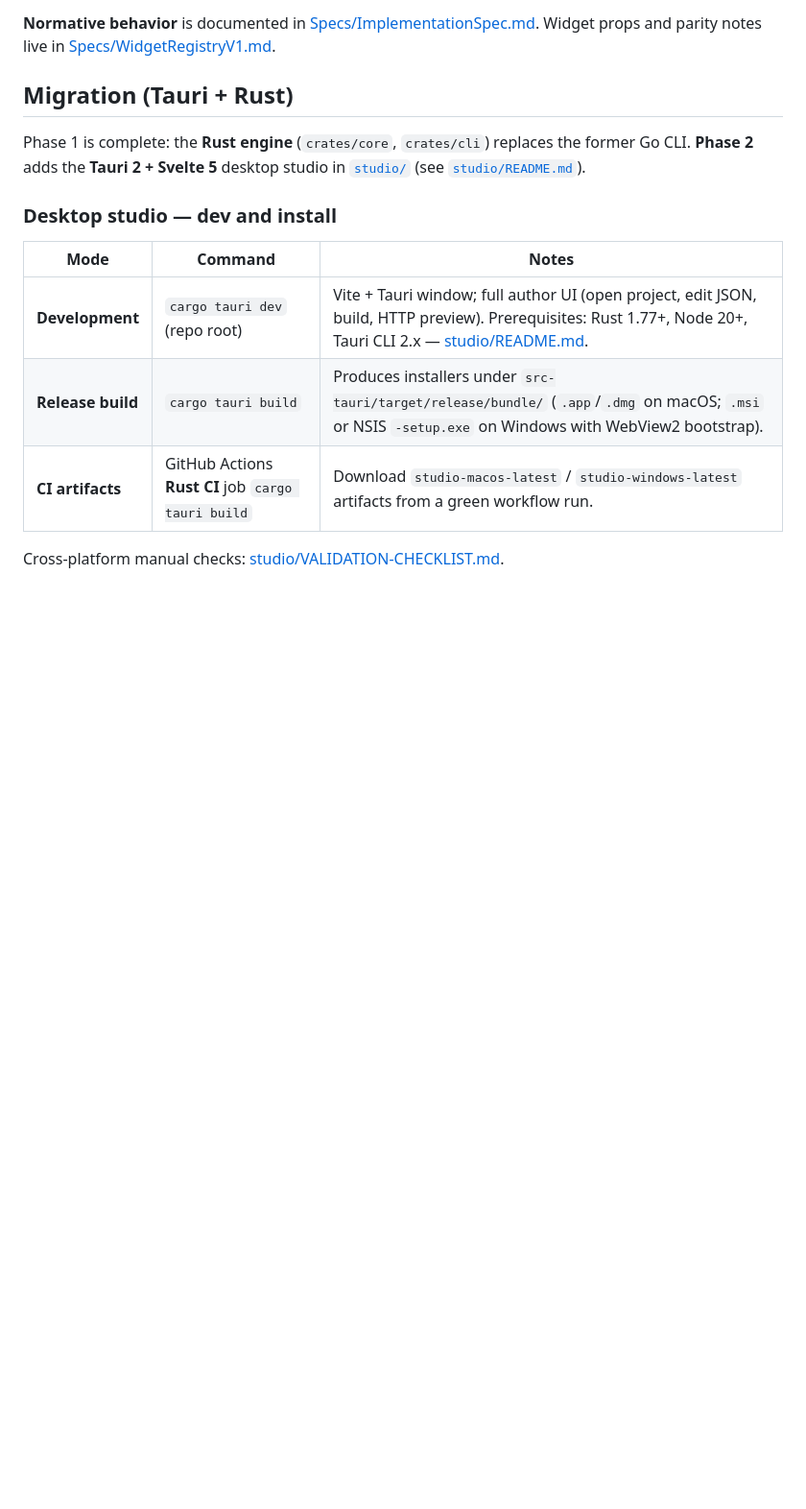
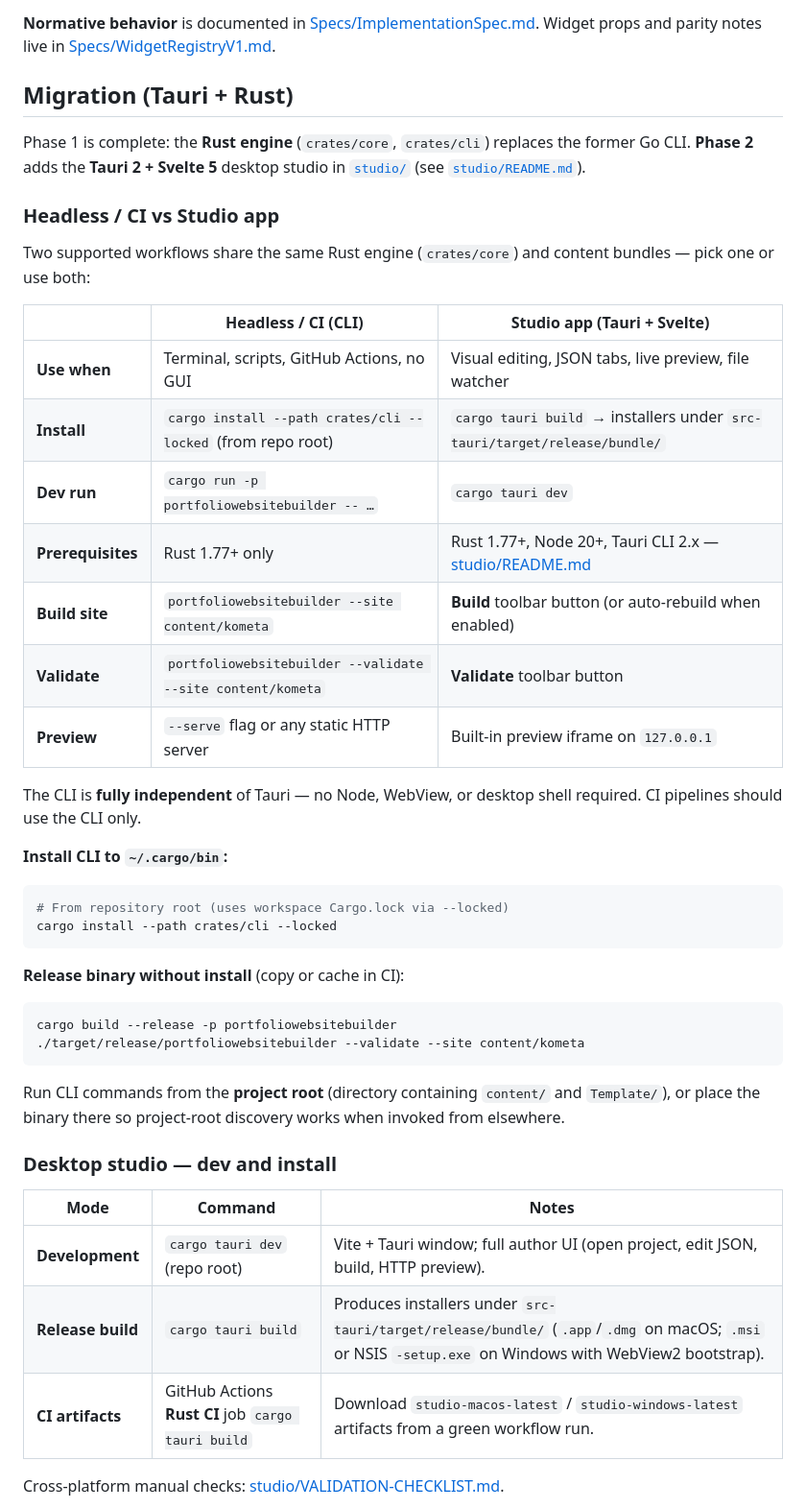
Before and after one commit to AlexeyPerov/WebPortfolioBuilder, a Markdown page: README.md, the part around the change. Shown at 96% size. GitHub-like rendering; blank space fills up the shorter version.

Commit message:
Document CLI-only headless workflow vs Studio app (Phase 3 Task 3).
Authors and CI can install portfoliowebsitebuilder without Tauri; README
compares terminal and desktop workflows with install and validate examples.

Co-authored-by: Cursor <cursoragent@cursor.com>

````diff
--- a/README.md
+++ b/README.md
@@ -8,11 +8,43 @@ Static site generator in Rust (**PortfolioWebsiteBuilder**). The supported workf
 
 Phase 1 is complete: the **Rust engine** (`crates/core`, `crates/cli`) replaces the former Go CLI. **Phase 2** adds the **Tauri 2 + Svelte 5** desktop studio in [`studio/`](studio/) (see [`studio/README.md`](studio/README.md)).
 
+### Headless / CI vs Studio app
+
+Two supported workflows share the same Rust engine (`crates/core`) and content bundles — pick one or use both:
+
+| | **Headless / CI** (CLI) | **Studio app** (Tauri + Svelte) |
+|--|-------------------------|----------------------------------|
+| **Use when** | Terminal, scripts, GitHub Actions, no GUI | Visual editing, JSON tabs, live preview, file watcher |
+| **Install** | `cargo install --path crates/cli --locked` (from repo root) | `cargo tauri build` → installers under `src-tauri/target/release/bundle/` |
+| **Dev run** | `cargo run -p portfoliowebsitebuilder -- …` | `cargo tauri dev` |
+| **Prerequisites** | Rust 1.77+ only | Rust 1.77+, Node 20+, Tauri CLI 2.x — [studio/README.md](studio/README.md) |
+| **Build site** | `portfoliowebsitebuilder --site content/kometa` | **Build** toolbar button (or auto-rebuild when enabled) |
+| **Validate** | `portfoliowebsitebuilder --validate --site content/kometa` | **Validate** toolbar button |
+| **Preview** | `--serve` flag or any static HTTP server | Built-in preview iframe on `127.0.0.1` |
+
+The CLI is **fully independent** of Tauri — no Node, WebView, or desktop shell required. CI pipelines should use the CLI only.
+
+**Install CLI to `~/.cargo/bin`:**
+
+```bash
+# From repository root (uses workspace Cargo.lock via --locked)
+cargo install --path crates/cli --locked
+```
+
+**Release binary without install** (copy or cache in CI):
+
+```bash
+cargo build --release -p portfoliowebsitebuilder
+./target/release/portfoliowebsitebuilder --validate --site content/kometa
+```
+
+Run CLI commands from the **project root** (directory containing `content/` and `Template/`), or place the binary there so project-root discovery works when invoked from elsewhere.
+
 ### Desktop studio — dev and install
 
 | Mode | Command | Notes |
 |------|---------|--------|
-| **Development** | `cargo tauri dev` (repo root) | Vite + Tauri window; full author UI (open project, edit JSON, build, HTTP preview). Prerequisites: Rust 1.77+, Node 20+, Tauri CLI 2.x — [studio/README.md](studio/README.md). |
+| **Development** | `cargo tauri dev` (repo root) | Vite + Tauri window; full author UI (open project, edit JSON, build, HTTP preview). |
 | **Release build** | `cargo tauri build` | Produces installers under `src-tauri/target/release/bundle/` (`.app`/`.dmg` on macOS; `.msi` or NSIS `-setup.exe` on Windows with WebView2 bootstrap). |
 | **CI artifacts** | GitHub Actions **Rust CI** job `cargo tauri build` | Download `studio-macos-latest` / `studio-windows-latest` artifacts from a green workflow run. |
 
````
Also changed, not shown: Specs/Changelog.md (+7 -0 lines).
